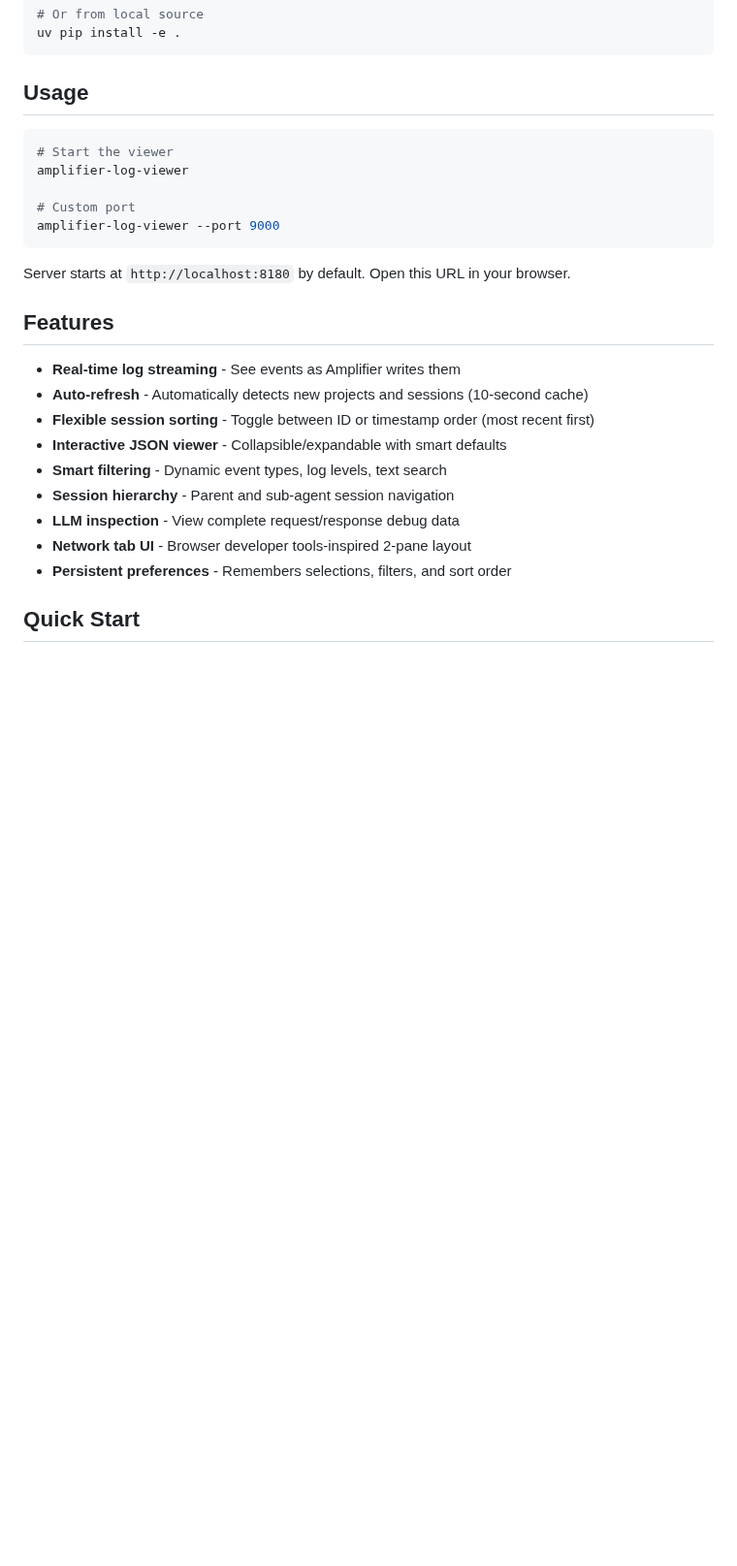
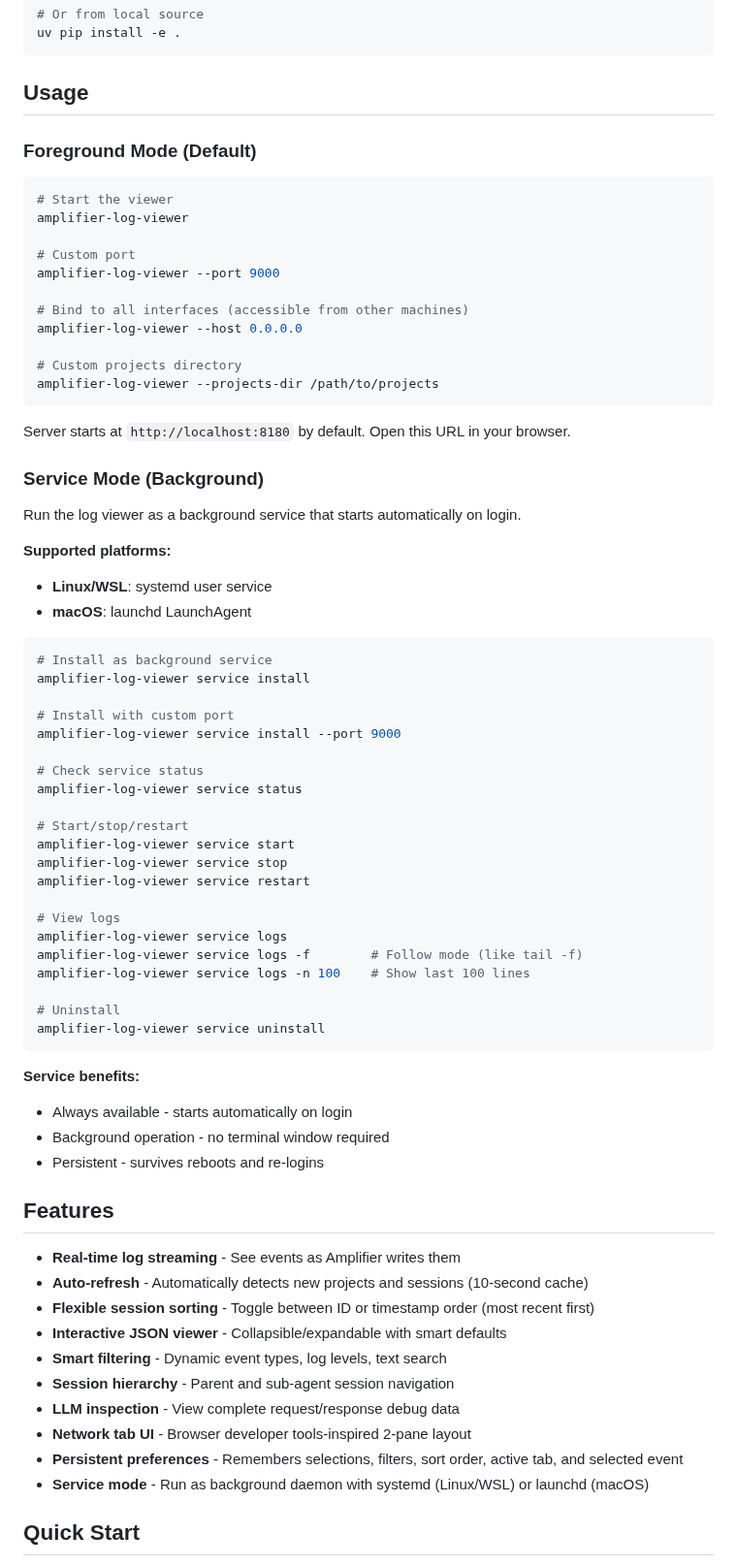
Before and after one commit to microsoft/amplifier-app-log-viewer, a Markdown page: README.md, the part around the change. Shown at 97% size. Rendered like a GitHub page; blank space fills up the shorter version.

Commit message:
docs: add service mode documentation to README
Document the new service mode feature for running as a background daemon:
- Add Service Mode section with install/uninstall/start/stop/restart/status/logs commands
- Document platform support (systemd for Linux/WSL, launchd for macOS)
- Add undocumented CLI options (--host, --projects-dir)
- Update Features section to include service mode and enhanced persistence

🤖 Generated with [Amplifier](https://github.com/microsoft/amplifier)

Co-Authored-By: Amplifier <240397093+microsoft-amplifier@users.noreply.github.com>

````diff
--- a/README.md
+++ b/README.md
@@ -17,15 +17,60 @@ uv pip install -e .
 
 ## Usage
 
+### Foreground Mode (Default)
+
 ```bash
 # Start the viewer
 amplifier-log-viewer
 
 # Custom port
 amplifier-log-viewer --port 9000
+
+# Bind to all interfaces (accessible from other machines)
+amplifier-log-viewer --host 0.0.0.0
+
+# Custom projects directory
+amplifier-log-viewer --projects-dir /path/to/projects
 ```
 
 Server starts at `http://localhost:8180` by default. Open this URL in your browser.
+
+### Service Mode (Background)
+
+Run the log viewer as a background service that starts automatically on login.
+
+**Supported platforms:**
+- **Linux/WSL**: systemd user service
+- **macOS**: launchd LaunchAgent
+
+```bash
+# Install as background service
+amplifier-log-viewer service install
+
+# Install with custom port
+amplifier-log-viewer service install --port 9000
+
+# Check service status
+amplifier-log-viewer service status
+
+# Start/stop/restart
+amplifier-log-viewer service start
+amplifier-log-viewer service stop
+amplifier-log-viewer service restart
+
+# View logs
+amplifier-log-viewer service logs
+amplifier-log-viewer service logs -f        # Follow mode (like tail -f)
+amplifier-log-viewer service logs -n 100    # Show last 100 lines
+
+# Uninstall
+amplifier-log-viewer service uninstall
+```
+
+**Service benefits:**
+- Always available - starts automatically on login
+- Background operation - no terminal window required
+- Persistent - survives reboots and re-logins
 
 ## Features
 
@@ -37,7 +82,8 @@ Server starts at `http://localhost:8180` by default. Open this URL in your brows
 - **Session hierarchy** - Parent and sub-agent session navigation
 - **LLM inspection** - View complete request/response debug data
 - **Network tab UI** - Browser developer tools-inspired 2-pane layout
-- **Persistent preferences** - Remembers selections, filters, and sort order
+- **Persistent preferences** - Remembers selections, filters, sort order, active tab, and selected event
+- **Service mode** - Run as background daemon with systemd (Linux/WSL) or launchd (macOS)
 
 ## Quick Start
 
````
